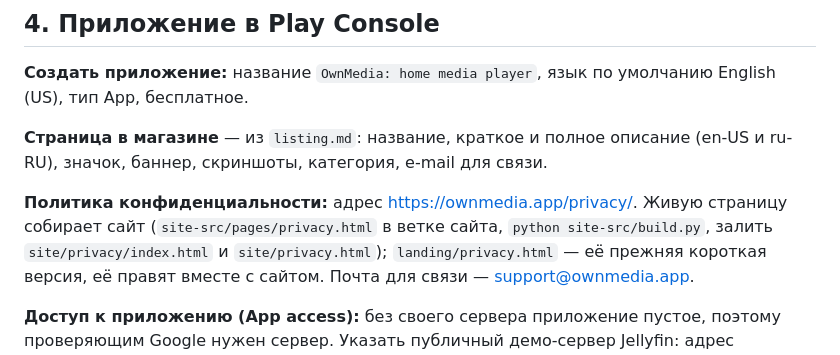
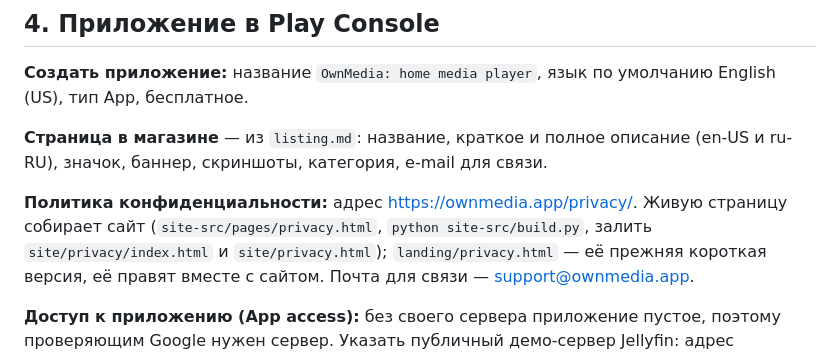
Before and after one commit to 3dengineering01-star/Homeplayer, a Markdown page: docs/play/README.md, the part around the change. Rendered like a GitHub page.

Commit message:
docs/play: исходник политики теперь в site-src, без упоминания отдельной ветки
Co-Authored-By: Claude Opus 5.5 <noreply@anthropic.com>

```diff
--- a/docs/play/README.md
+++ b/docs/play/README.md
@@ -57,7 +57,7 @@ App, бесплатное.
 баннер, скриншоты, категория, e-mail для связи.
 
 **Политика конфиденциальности:** адрес https://ownmedia.app/privacy/. Живую страницу собирает сайт
-(`site-src/pages/privacy.html` в ветке сайта, `python site-src/build.py`, залить `site/privacy/index.html` и
+(`site-src/pages/privacy.html`, `python site-src/build.py`, залить `site/privacy/index.html` и
 `site/privacy.html`); `landing/privacy.html` — её прежняя короткая версия, её правят вместе с сайтом.
 Почта для связи — support@ownmedia.app.
 
```
